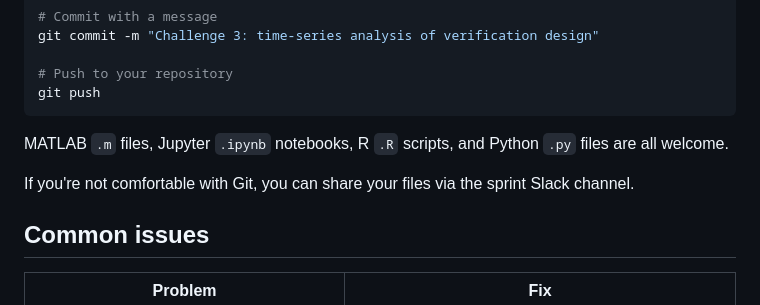
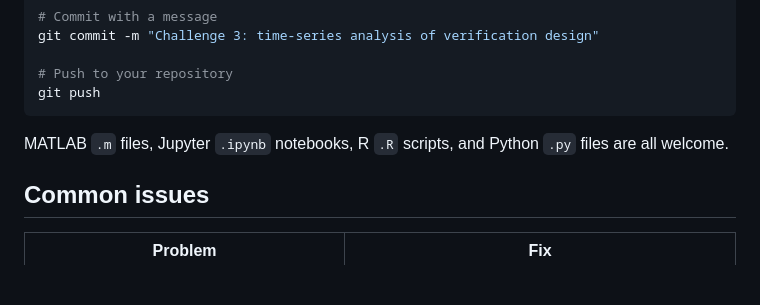
Before and after one commit to lboekestein/amc-research-sprint, a Markdown page: SETUP.md, the part around the change. Rendered like a GitHub page; blank space fills up the shorter version.

Commit message:
Remove Slack fallback line from setup guide

```diff
--- a/SETUP.md
+++ b/SETUP.md
@@ -121,8 +121,6 @@ git push
 
 MATLAB `.m` files, Jupyter `.ipynb` notebooks, R `.R` scripts, and Python `.py` files are all welcome.
 
-If you're not comfortable with Git, you can share your files via the sprint Slack channel.
-
 ## Common issues
 
 | Problem | Fix |
```
